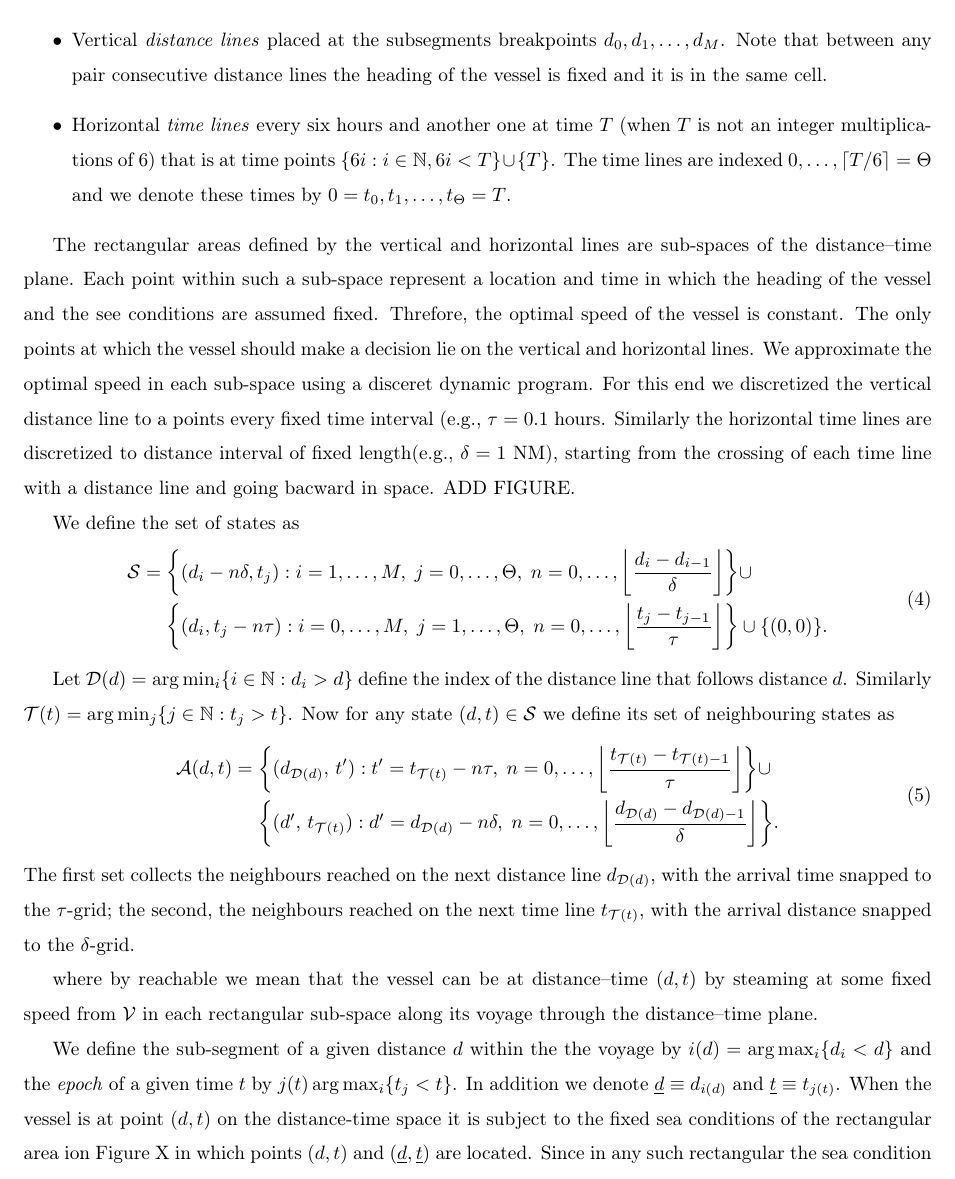
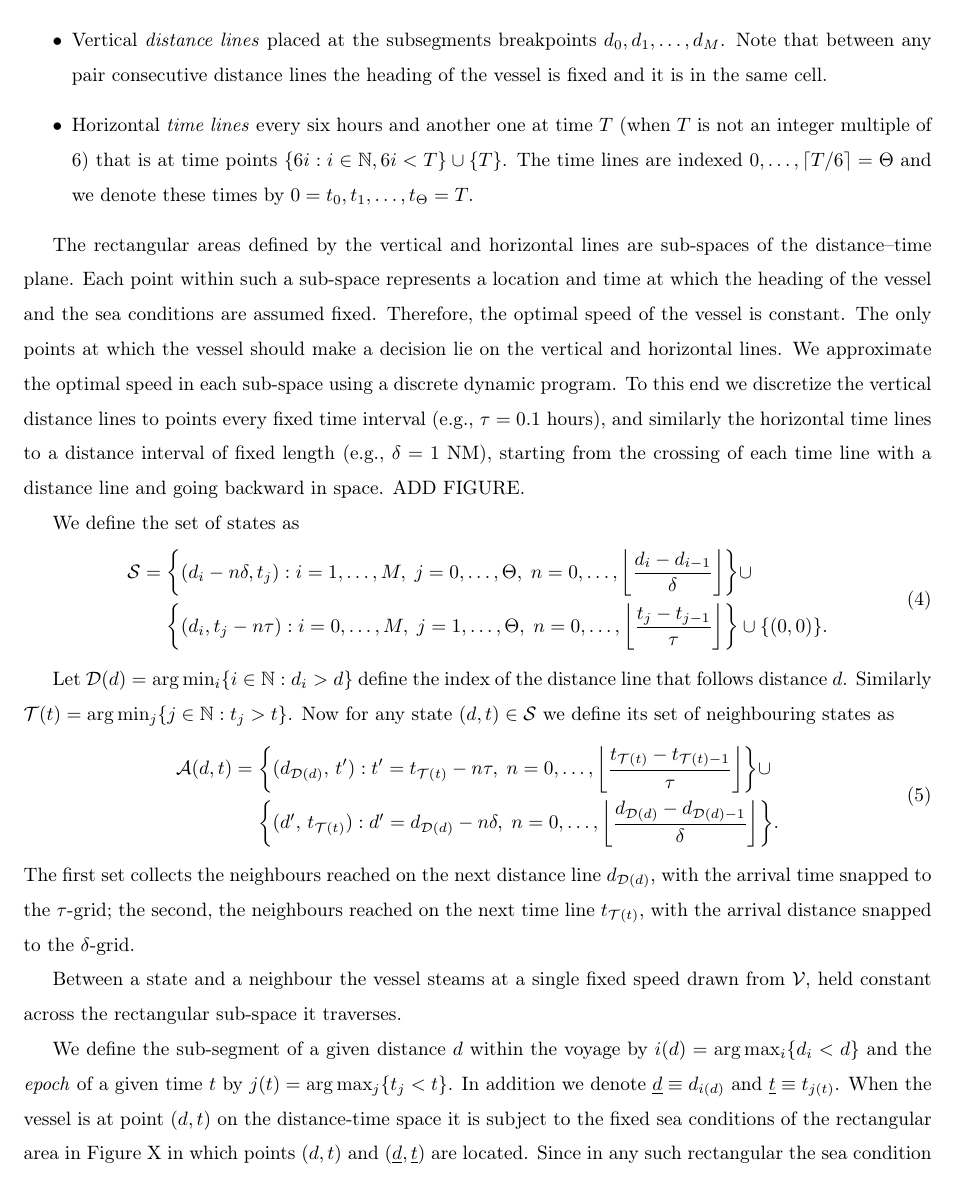
Before and after one commit to amishafir/Voyage_Optimization, a LaTeX paper (paper_workspace/paper_full_draft.tex): part of page 8 of 25, cut so that both start at the same text. Compiled offline with pdfLaTeX.

Commit message:
Paper §4.1: de-dangle the movement sentence + fix typos
- De-dangle: the orphaned "where by reachable we mean..." (left hanging after
  Tal's state-set rewrite) is replaced by a standalone movement statement
  ("Between a state and a neighbour the vessel steams at a single fixed speed
  drawn from 𝒱, held constant across the sub-space it traverses"), and the two
  orphan "% ==== NEW ..." markers are removed.
- Typos: represents (was represent), sea conditions (see), Therefore (Threfore),
  discrete (disceret), "distance lines to points" (line to a points), balanced
  the τ paren and joined the discretisation sentence, backward (bacward),
  "within the voyage" (the the), j(t) = argmax_j (was missing = / wrong index),
  "in Figure~X" (ion), period after φ(d,t;v), "Bellman" (bellmen), "multiple"
  (multiplications).

Balances intact (comment 10/10, equation 21/21). §4.1 active text now typo-clean.

Co-Authored-By: Claude Opus 4.8 (1M context) <noreply@anthropic.com>

```diff
--- a/paper_workspace/paper_full_draft.tex
+++ b/paper_workspace/paper_full_draft.tex
@@ -419,14 +419,13 @@ Next we denote the FCR of the vessel when steaming at speed $v \in \mathcal{V}$
 To create a finite set of states we first define two families of lines that partition the time-distance plane.  ADD A FIGURE
 \begin{itemize}
 \item Vertical \emph{distance lines} placed at the subsegments breakpoints $d_0, d_1, \ldots, d_M$. Note that between any pair consecutive distance lines the heading of the vessel is fixed and it is in the same cell.
-\item Horizontal \emph{time lines} every six hours and another one at time $T$ (when $T$ is not an integer multiplications of 6) that is at time points $\{6i : i \in \mathbb{N}, 6i < T\} \cup \{T\}$.  The time lines are indexed $0,\ldots, \lceil T/6 \rceil= \Theta$  and we denote these times by
+\item Horizontal \emph{time lines} every six hours and another one at time $T$ (when $T$ is not an integer multiple of 6) that is at time points $\{6i : i \in \mathbb{N}, 6i < T\} \cup \{T\}$.  The time lines are indexed $0,\ldots, \lceil T/6 \rceil= \Theta$  and we denote these times by
 $0=t_0, t_1,\ldots, t_{\Theta}=T$.
 \end{itemize}
 
 
 
-% ==== NEW (speed drawn from the continuous interval 𝒱; finiteness imposed later by discretisation) ====
-The rectangular areas defined by the vertical and horizontal lines are sub-spaces of the distance--time plane. Each point within such a sub-space  represent a location and time in which the heading of the vessel and the see conditions are assumed fixed. Threfore, the optimal speed of the vessel is constant. The only points at which the vessel should make a decision lie on the vertical and horizontal lines. We approximate the optimal speed in each sub-space using a disceret dynamic program. For this end we discretized the vertical distance line to a points every fixed time interval (e.g., $\tau = 0.1$ hours.  Similarly the horizontal time lines are discretized to distance interval of fixed length(e.g., $\delta = 1$ NM), starting from the crossing of each time line with a distance line and going bacward in space.   ADD FIGURE.
+The rectangular areas defined by the vertical and horizontal lines are sub-spaces of the distance--time plane. Each point within such a sub-space represents a location and time at which the heading of the vessel and the sea conditions are assumed fixed. Therefore, the optimal speed of the vessel is constant. The only points at which the vessel should make a decision lie on the vertical and horizontal lines. We approximate the optimal speed in each sub-space using a discrete dynamic program. To this end we discretize the vertical distance lines to points every fixed time interval (e.g., $\tau = 0.1$ hours), and similarly the horizontal time lines to a distance interval of fixed length (e.g., $\delta = 1$ NM), starting from the crossing of each time line with a distance line and going backward in space.   ADD FIGURE.
 
 
 We define the set of states as
@@ -469,10 +468,9 @@ arrival time snapped to the $\tau$-grid; the second, the neighbours reached on t
 $t_{\mathcal{T}(t)}$, with the arrival distance snapped to the $\delta$-grid.
 
 
-% ==== NEW (fixed speed from the continuous interval 𝒱) ====
-where by reachable we mean that the vessel can be at distance--time $(d,t)$ by steaming at some fixed speed from $\mathcal{V}$ in each rectangular sub-space along its voyage through the distance--time plane.
+Between a state and a neighbour the vessel steams at a single fixed speed drawn from $\mathcal{V}$, held constant across the rectangular sub-space it traverses.
 
-We define the sub-segment of a given distance $d$ within the the voyage by $i(d) = \arg\max_i\{ d_i < d\}$ and the \emph{epoch} of a given time $t$ by $j(t) \arg\max_i\{ t_j < t\} $.  In addition we denote $\underline{d} \equiv d_{i(d)}$ and $\underline{t} \equiv t_{j(t)}$.
-When the vessel is at point $(d,t)$ on the distance-time space it is subject to the fixed sea conditions of the rectangular area ion Figure X  in which points $(d,t)$ and $(\underline{d},\underline{t})$ are located.
-Since in any such rectangular the sea condition and the heading of the vessel are fixed, the FCR is determined only by the vessel speed.  We denote this FCR by $\phi(d, t; v)$
+We define the sub-segment of a given distance $d$ within the voyage by $i(d) = \arg\max_i\{ d_i < d\}$ and the \emph{epoch} of a given time $t$ by $j(t) = \arg\max_j\{ t_j < t\}$.  In addition we denote $\underline{d} \equiv d_{i(d)}$ and $\underline{t} \equiv t_{j(t)}$.
+When the vessel is at point $(d,t)$ on the distance-time space it is subject to the fixed sea conditions of the rectangular area in Figure~X in which points $(d,t)$ and $(\underline{d},\underline{t})$ are located.
+Since in any such rectangular the sea condition and the heading of the vessel are fixed, the FCR is determined only by the vessel speed.  We denote this FCR by $\phi(d, t; v)$.
 
```
Also changed, not shown: paper_workspace/paper_full_draft.tex (2 more changed lines).
